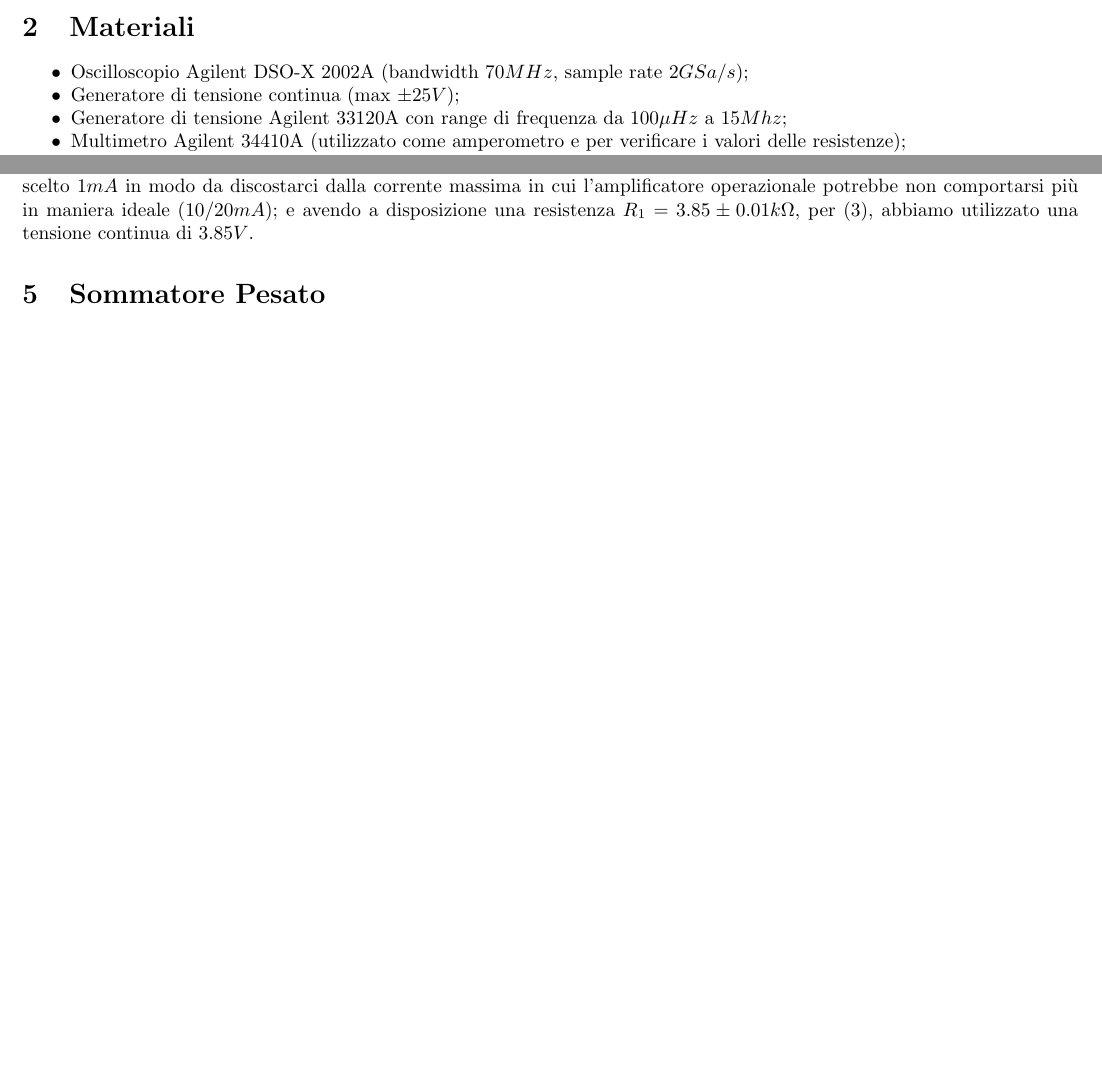
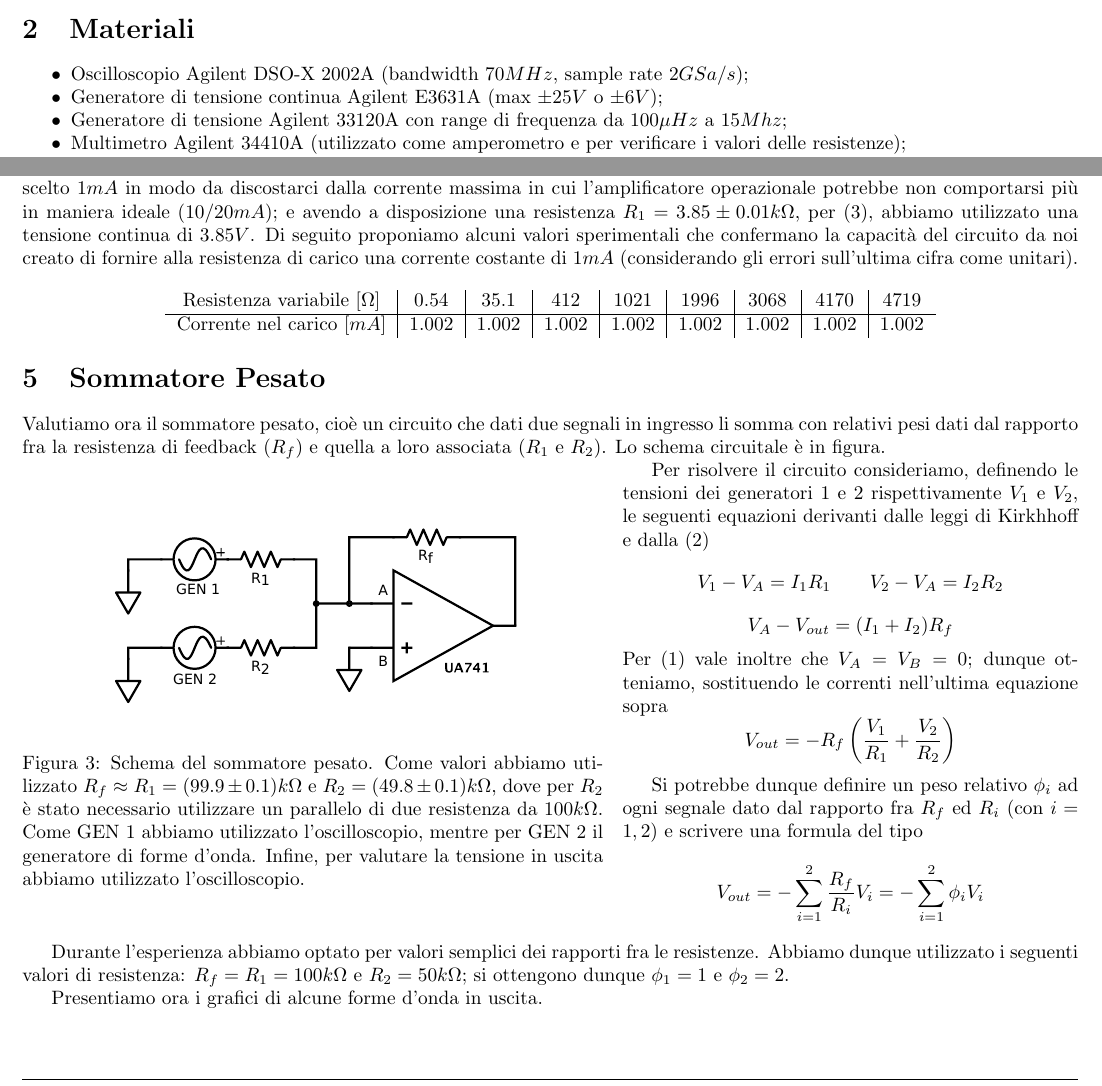
Before and after one commit to DejavuITA/LAB4, a LaTeX document (Casa/Relazione 11.tex): two parts of pages 1 and 2 of 2, joined at a grey line, cut so that both start at the same text. Compiled offline with pdfLaTeX.

Commit message:
relazione

```diff
--- a/Casa/Relazione 11.tex
+++ b/Casa/Relazione 11.tex
@@ -48,7 +48,7 @@ In questa sessione di laboratorio abbiamo montato due circuiti con amplificatori
 
 \begin{itemize} [noitemsep]
 \item Oscilloscopio Agilent DSO-X 2002A (bandwidth $70 MHz$, sample rate $2 GSa/s$);
-\item Generatore di tensione continua (max $\pm 25 V$);
+\item Generatore di tensione continua Agilent E3631A (max $\pm 25 V$ o $\pm 6V$);
 \item Generatore di tensione Agilent 33120A con range di frequenza da $100 \mu Hz$ a $15 Mhz$;
 \item Multimetro Agilent 34410A (utilizzato come amperometro e per verificare i valori delle resistenze);
 \item Un amplificatore operazionale UA741;
@@ -104,10 +104,38 @@ Per (\ref{eq:regola_I}) e la legge di Kirkhhoff sui nodi, avremo invece che la c
 Otteniamo dunque che la tensione di output si modificherà, ad opera dell'OPAMP, in modo da far passare sempre lo stesso valore di corrente attraverso $R_2$; ciò avviene per il fenomeno di retroazione negativa, che ci permette di controllare la tensione di output tramite la resistenza di feedback, che in questo caso è proprio $R_2$, e di ottenere dunque una corrente costante passante per il circuito di feedback. Imponendo l'uguaglianza della corrente possiamo inoltre trovare il valore della tensione di uscita
 $$V_{out}=\frac{R_2}{R_1} V_{gen}$$
 
-Durante l'esperienza abbiamo però deciso di misurare la corrente passante per la resistenza piuttosto che la tensione di uscita, ponendo un amperometro fra l'uscita dell'OPAMP e la resistenza di carico $R_2$. Come valore di corrente abbiamo scelto $1 mA$ in modo da discostarci dalla corrente massima in cui l'amplificatore operazionale potrebbe non comportarsi più in maniera ideale ($10/20 mA$); e avendo a disposizione una resistenza $R_1=3.85 \pm 0.01 k\Omega$, per (\ref{eq:gen_1}), abbiamo utilizzato una tensione continua di $3.85 V$.
+Durante l'esperienza abbiamo però deciso di misurare la corrente passante per la resistenza piuttosto che la tensione di uscita, ponendo un amperometro fra l'uscita dell'OPAMP e la resistenza di carico $R_2$. Come valore di corrente abbiamo scelto $1 mA$ in modo da discostarci dalla corrente massima in cui l'amplificatore operazionale potrebbe non comportarsi più in maniera ideale ($10/20 mA$); e avendo a disposizione una resistenza $R_1=3.85 \pm 0.01 k\Omega$, per (\ref{eq:gen_1}), abbiamo utilizzato una tensione continua di $3.85 V$. Di seguito proponiamo alcuni valori sperimentali che confermano la capacità del circuito da noi creato di fornire alla resistenza di carico una corrente costante di $1 mA$ (considerando gli errori sull'ultima cifra come unitari).
+
+\begin{center}
+\begin{tabular}{c|c|c|c|c|c|c|c|c}
+Resistenza variabile [$\Omega$] & 0.54 & 35.1 & 412 & 1021 & 1996 & 3068 & 4170 & 4719 \\
+\hline
+Corrente nel carico [$mA$] & 1.002 & 1.002 & 1.002 & 1.002 & 1.002 & 1.002 & 1.002 & 1.002 \\
+\end{tabular}
+\end{center}
 
 \section{Sommatore Pesato}
 
+Valutiamo ora il sommatore pesato, cioè un circuito che dati due segnali in ingresso li somma con relativi pesi dati dal rapporto fra la resistenza di feedback ($R_f$) e quella a loro associata ($R_1$ e $R_2$). Lo schema circuitale è in figura.
 
+\begin{wrapfigure}[21]{l}{0.55\textwidth}
+  \begin{center}
+    \includegraphics[width=0.40\textwidth]{c2.pdf}
+  \end{center}
+  \caption{Schema del sommatore pesato. Come valori abbiamo utilizzato $R_f \approx R_1=(99.9 \pm 0.1) k \Omega$ e $R_2=(49.8 \pm 0.1) k \Omega$, dove per $R_2$ è stato necessario utilizzare un parallelo di due resistenza da $100 k\Omega$. Come GEN 1 abbiamo utilizzato l'oscilloscopio, mentre per GEN 2 il generatore di forme d'onda. Infine, per valutare la tensione in uscita abbiamo utilizzato l'oscilloscopio.}
+\end{wrapfigure}
+
+Per risolvere il circuito consideriamo, definendo le tensioni dei generatori 1 e 2 rispettivamente $V_1$ e $V_2$, le seguenti equazioni derivanti dalle leggi di Kirkhhoff e dalla (\ref{eq:regola_I})
+$$V_1 - V_A =I_1 R_1 \qquad V_2 - V_A =I_2 R_2$$
+$$V_A - V_{out} =(I_1+I_2) R_f$$
+Per (\ref{eq:regola_V}) vale inoltre che $V_A=V_B=0$; dunque otteniamo, sostituendo le correnti nell'ultima equazione sopra
+$$V_{out}=-R_f \left( \frac{V_1}{R_1}+\frac{V_2}{R_2}\right)$$
+
+Si potrebbe dunque definire un peso relativo $\phi_i$ ad ogni segnale dato dal rapporto fra $R_f$ ed $R_{i}$ (con $i=1,2$) e scrivere una formula del tipo
+$$V_{out}=-\sum^{2}_{i=1} \frac{R_f}{R_{i}}V_{i}=-\sum^{2}_{i=1} \phi_i V_{i}$$
+
+Durante l'esperienza abbiamo optato per valori semplici dei rapporti fra le resistenze. Abbiamo dunque utilizzato i seguenti valori di resistenza: $R_f=R_1=100 k\Omega$ e $R_2=50 k\Omega$; si ottengono dunque $\phi_1=1$ e $\phi_2=2$.
+
+Presentiamo ora i grafici di alcune forme d'onda in uscita.
 
 \end{document}
```
Also changed, not shown: Casa/Relazione 11.pdf.
